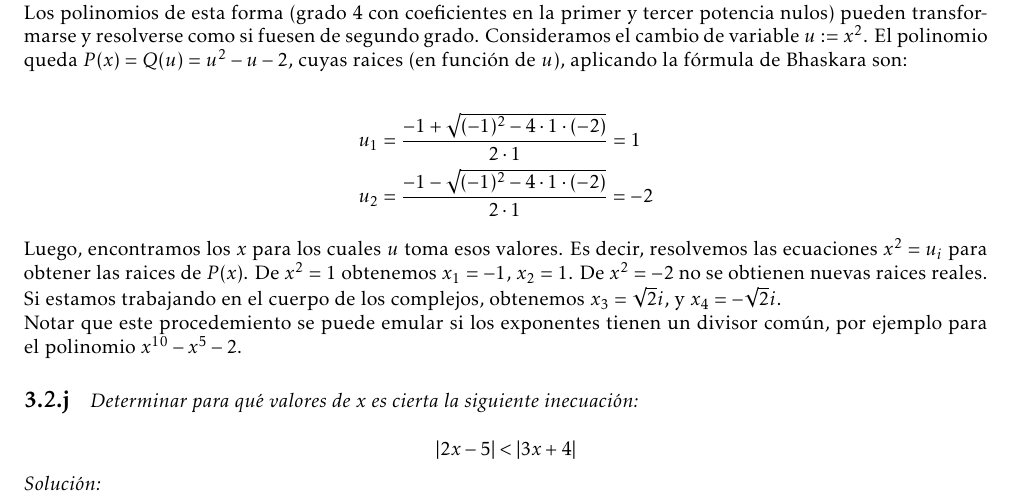
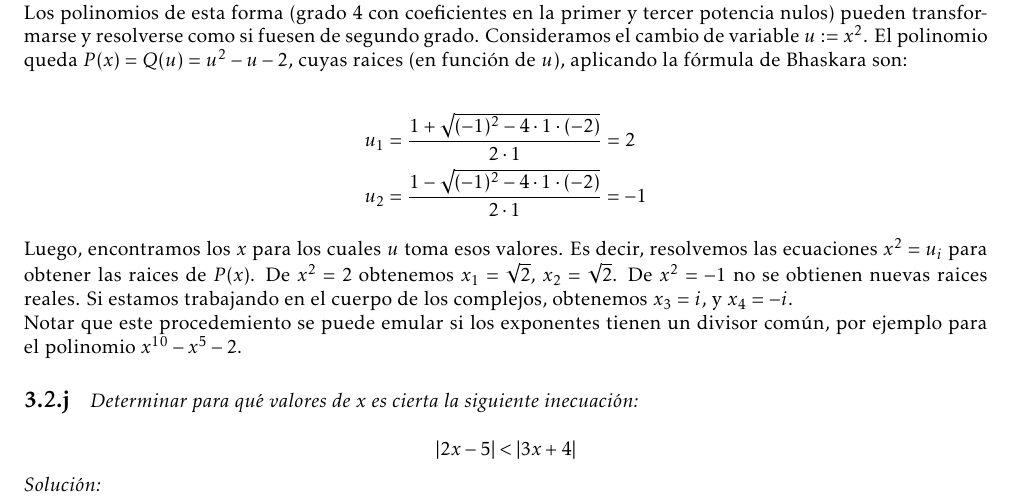
Before and after one commit to jota191/cdiv-sols, a LaTeX document (Semana01/Sol01.tex): part of page 1 of 2, cut so that both start at the same text. Compiled offline with pdfLaTeX.

Commit message:
corrige error de signo en el polinomio

```diff
--- a/Semana01/Sol01.tex
+++ b/Semana01/Sol01.tex
@@ -54,8 +54,8 @@ de Bhaskara son:
 
 \begin{equation*}
   \begin{split}
-    &u_1 = \frac{-1 + \sqrt{(-1)^2-4\cdot 1 \cdot (-2)}}{2 \cdot 1} = 1\\
-    &u_2 = \frac{-1 - \sqrt{(-1)^2-4\cdot 1 \cdot (-2)}}{2 \cdot 1} = -2
+    &u_1 = \frac{1 + \sqrt{(-1)^2-4\cdot 1 \cdot (-2)}}{2 \cdot 1} = 2\\
+    &u_2 = \frac{1 - \sqrt{(-1)^2-4\cdot 1 \cdot (-2)}}{2 \cdot 1} = -1
   \end{split}
 \end{equation*}
 
@@ -63,14 +63,13 @@ de Bhaskara son:
 Luego, encontramos los $x$ para los cuales $u$ toma esos valores.
 Es decir, resolvemos las ecuaciones $x^2 = u_i$
 para obtener las raices de $P(x)$.
-De $x^2=1$ obtenemos $x_1=-1$, $x_2 = 1$. De $x^2=-2$ no se obtienen nuevas
+De $x^2=2$ obtenemos $x_1=\sqrt{2}$, $x_2 = \sqrt{2}$. De $x^2=-1$ no se obtienen nuevas
 raices reales. Si estamos trabajando en el cuerpo de los complejos,
 obtenemos
-$x_3 = \sqrt{2} i$, y $x_4 = -\sqrt{2} i$.
+$x_3 = i$, y $x_4 = -i$.
 
 \noindent
-Notar que este procedemiento se puede emular si los exponentes tienen
-un divisor común, por ejemplo para el polinomio $x^{10} - x^{5} - 2$.
+Notar que este procedemiento se puede emular si los exponentes tienen un divisor común, por ejemplo para el polinomio $x^{10} - x^{5} - 2$.
 
 \section*{3.2.j}
 \emph{Determinar para qué valores de $x$ es cierta la siguiente inecuaci\'on:}
```
Also changed, not shown: Semana01/Sol01.tex (19 more changed lines).
